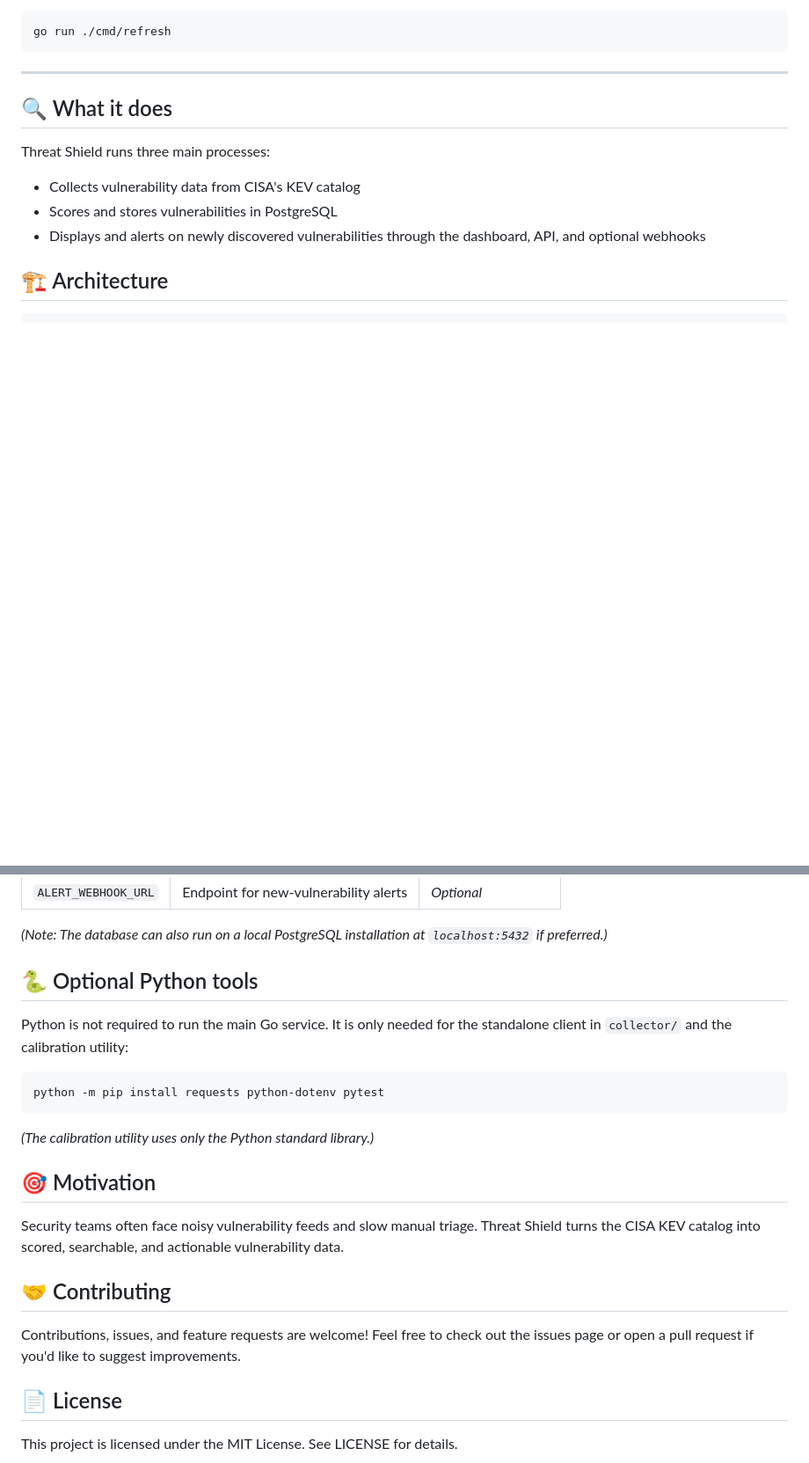
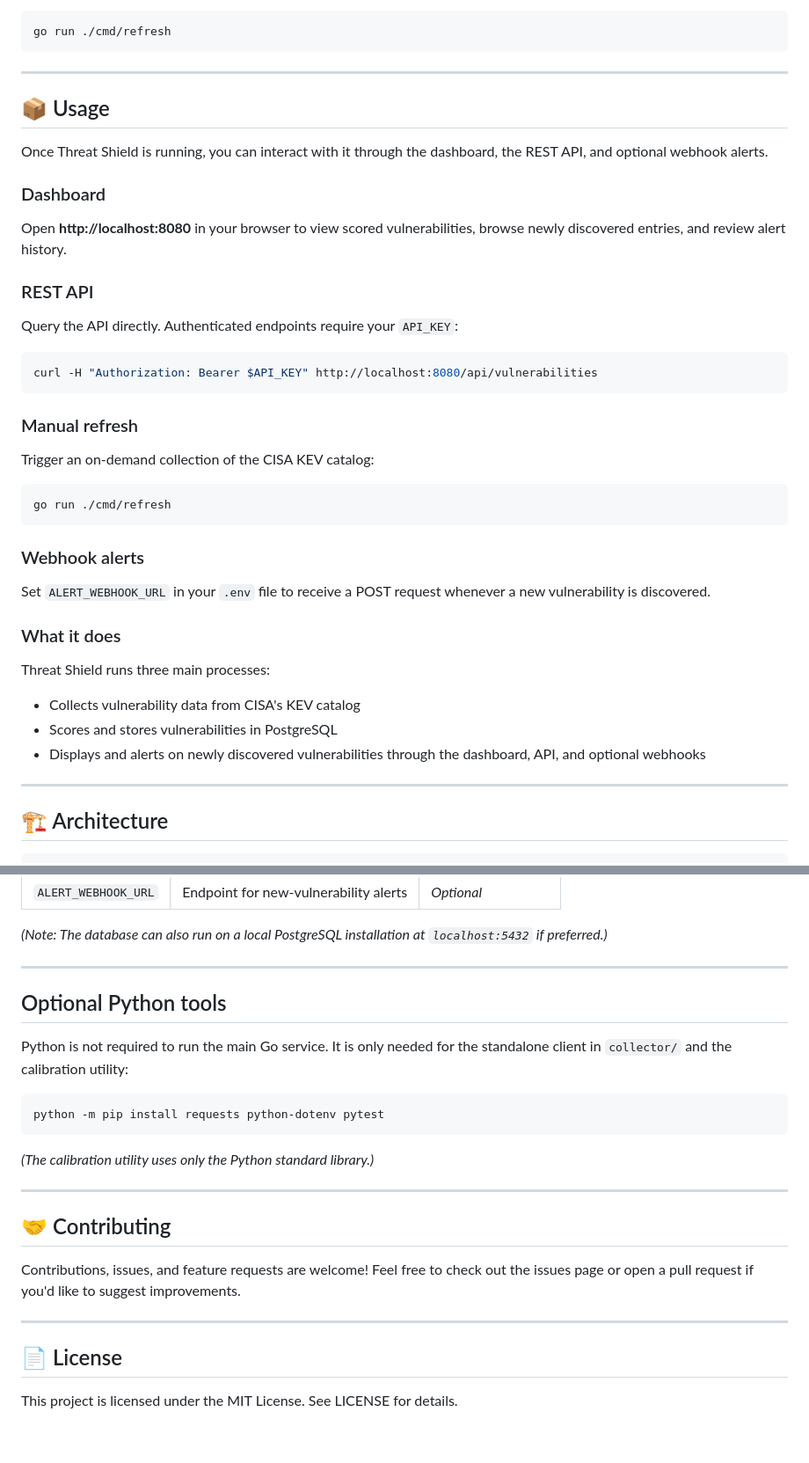
Before and after one commit to Edudlufetips1/threat-shield, a Markdown page: README.md, 2 parts joined by grey strips. Shown at 88% size. Drawn GitHub-style; blank space fills up the shorter version.

Commit message:
Revise README structure and content
Updated README to enhance clarity on motivation, usage, and configuration sections.

````diff
--- a/README.md
+++ b/README.md
@@ -64,13 +70,43 @@ go run ./cmd/refresh
 
 ---
 
-## 🔍 What it does
+## 📦 Usage
+
+Once Threat Shield is running, you can interact with it through the dashboard, the REST API, and optional webhook alerts.
+
+### Dashboard
+
+Open **http://localhost:8080** in your browser to view scored vulnerabilities, browse newly discovered entries, and review alert history.
+
+### REST API
+
+Query the API directly. Authenticated endpoints require your `API_KEY`:
+
+```bash
+curl -H "Authorization: Bearer $API_KEY" http://localhost:8080/api/vulnerabilities
+```
+
+### Manual refresh
+
+Trigger an on-demand collection of the CISA KEV catalog:
+
+```bash
+go run ./cmd/refresh
+```
+
+### Webhook alerts
+
+Set `ALERT_WEBHOOK_URL` in your `.env` file to receive a POST request whenever a new vulnerability is discovered.
+
+### What it does
 
 Threat Shield runs three main processes:
 
 * Collects vulnerability data from CISA's KEV catalog
 * Scores and stores vulnerabilities in PostgreSQL
 * Displays and alerts on newly discovered vulnerabilities through the dashboard, API, and optional webhooks
+
+---
 
 ## 🏗️ Architecture
 
@@ -102,7 +140,9 @@ The following environment variables are supported:
 
 *(Note: The database can also run on a local PostgreSQL installation at `localhost:5432` if preferred.)*
 
-## 🐍 Optional Python tools
+---
+
+## Optional Python tools
 
 Python is not required to run the main Go service. It is only needed for the standalone client in `collector/` and the calibration utility:
 
@@ -112,14 +152,14 @@ python -m pip install requests python-dotenv pytest
 
 *(The calibration utility uses only the Python standard library.)*
 
-## 🎯 Motivation
-
-Security teams often face noisy vulnerability feeds and slow manual triage. Threat Shield turns the CISA KEV catalog into scored, searchable, and actionable vulnerability data.
+---
 
 ## 🤝 Contributing
 
 Contributions, issues, and feature requests are welcome! Feel free to check out the issues page or open a pull request if you'd like to suggest improvements.
 
+---
+
 ## 📄 License
 
 This project is licensed under the MIT License. See LICENSE for details.
````
Also changed, not shown: other parts of README.md (+10 -2 lines).
